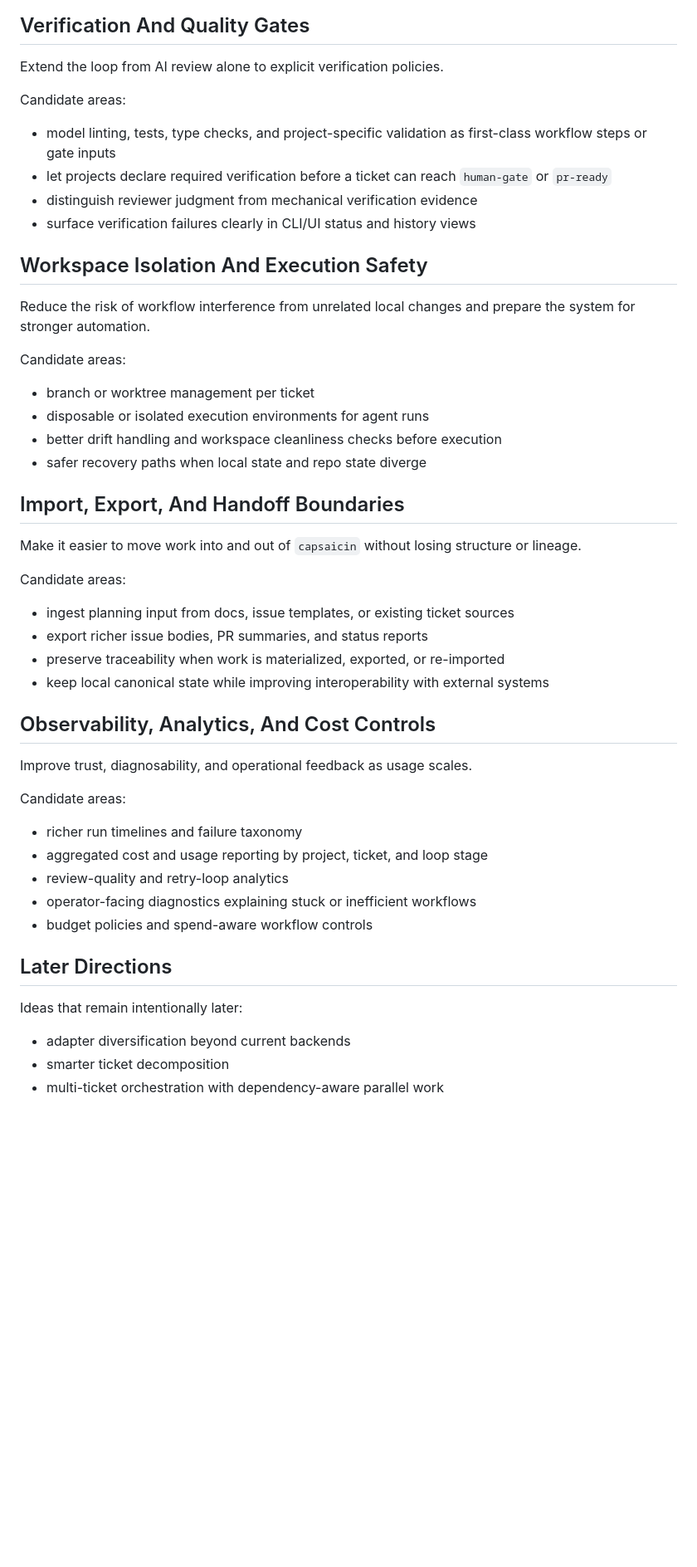
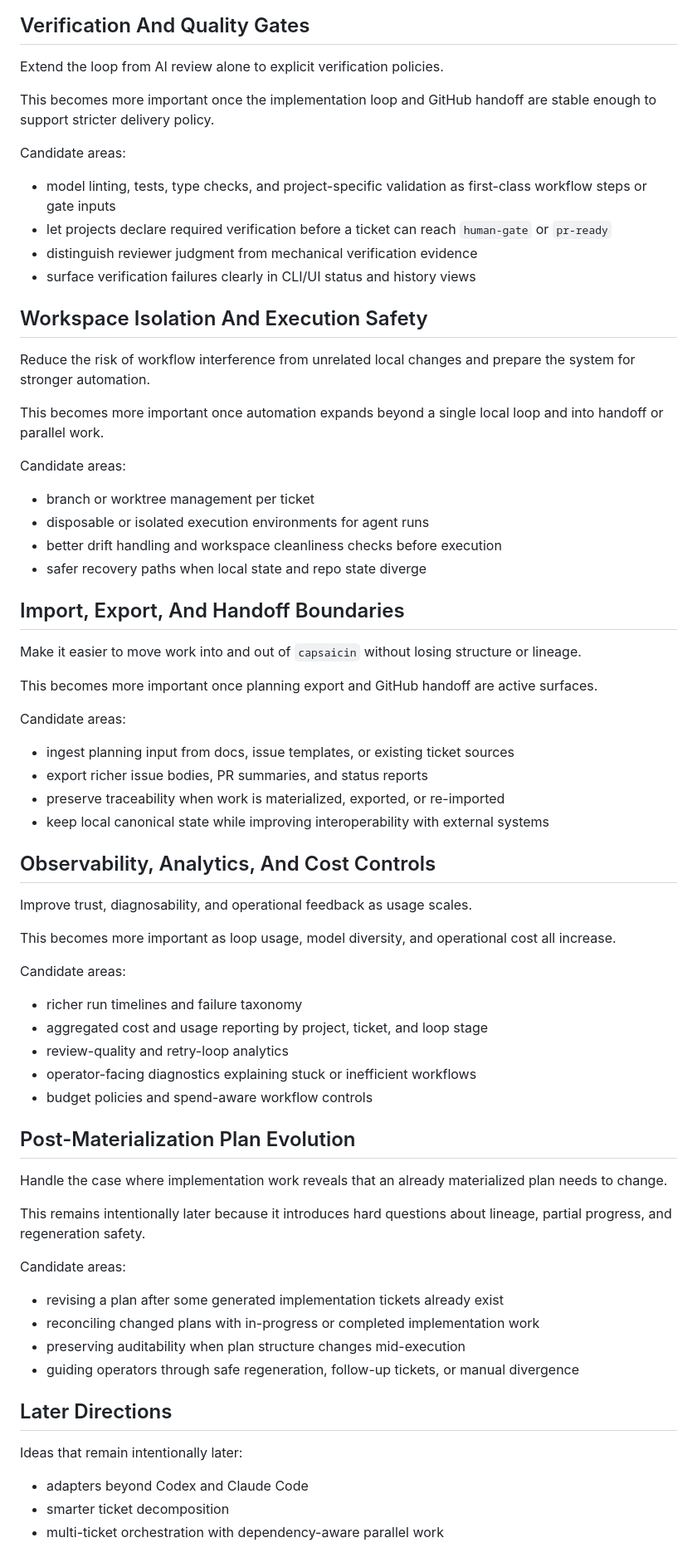
Before and after one commit to developepper/capsaicin, a Markdown page: docs/tickets/roadmap.md, the part around one of its changes. Shown at 83% size. Rendered like a GitHub page; blank space fills up the shorter version.

```diff
--- a/docs/tickets/roadmap.md
+++ b/docs/tickets/roadmap.md
@@ -218,6 +204,9 @@ Candidate areas:
 ## Verification And Quality Gates
 
 Extend the loop from AI review alone to explicit verification policies.
+
+This becomes more important once the implementation loop and GitHub handoff are
+stable enough to support stricter delivery policy.
 
 Candidate areas:
 
@@ -233,6 +222,9 @@ Candidate areas:
 Reduce the risk of workflow interference from unrelated local changes and
 prepare the system for stronger automation.
 
+This becomes more important once automation expands beyond a single local loop
+and into handoff or parallel work.
+
 Candidate areas:
 
 - branch or worktree management per ticket
@@ -244,6 +236,9 @@ Candidate areas:
 
 Make it easier to move work into and out of `capsaicin` without losing
 structure or lineage.
+
+This becomes more important once planning export and GitHub handoff are active
+surfaces.
 
 Candidate areas:
 
@@ -257,6 +252,9 @@ Candidate areas:
 
 Improve trust, diagnosability, and operational feedback as usage scales.
 
+This becomes more important as loop usage, model diversity, and operational
+cost all increase.
+
 Candidate areas:
 
 - richer run timelines and failure taxonomy
@@ -265,10 +263,26 @@ Candidate areas:
 - operator-facing diagnostics explaining stuck or inefficient workflows
 - budget policies and spend-aware workflow controls
 
+## Post-Materialization Plan Evolution
+
+Handle the case where implementation work reveals that an already materialized
+plan needs to change.
+
+This remains intentionally later because it introduces hard questions about
+lineage, partial progress, and regeneration safety.
+
+Candidate areas:
+
+- revising a plan after some generated implementation tickets already exist
+- reconciling changed plans with in-progress or completed implementation work
+- preserving auditability when plan structure changes mid-execution
+- guiding operators through safe regeneration, follow-up tickets, or manual
+  divergence
+
 ## Later Directions
 
 Ideas that remain intentionally later:
 
-- adapter diversification beyond current backends
+- adapters beyond Codex and Claude Code
 - smarter ticket decomposition
 - multi-ticket orchestration with dependency-aware parallel work
```
Also changed, not shown: other parts of docs/tickets/roadmap.md (+57 -71 lines).
